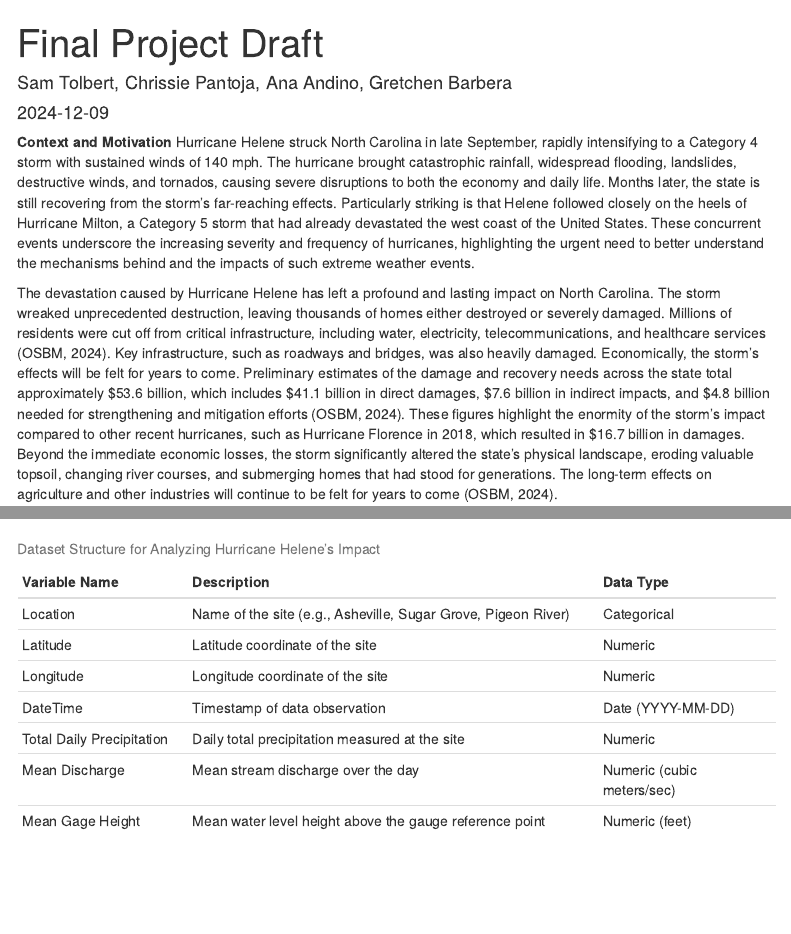
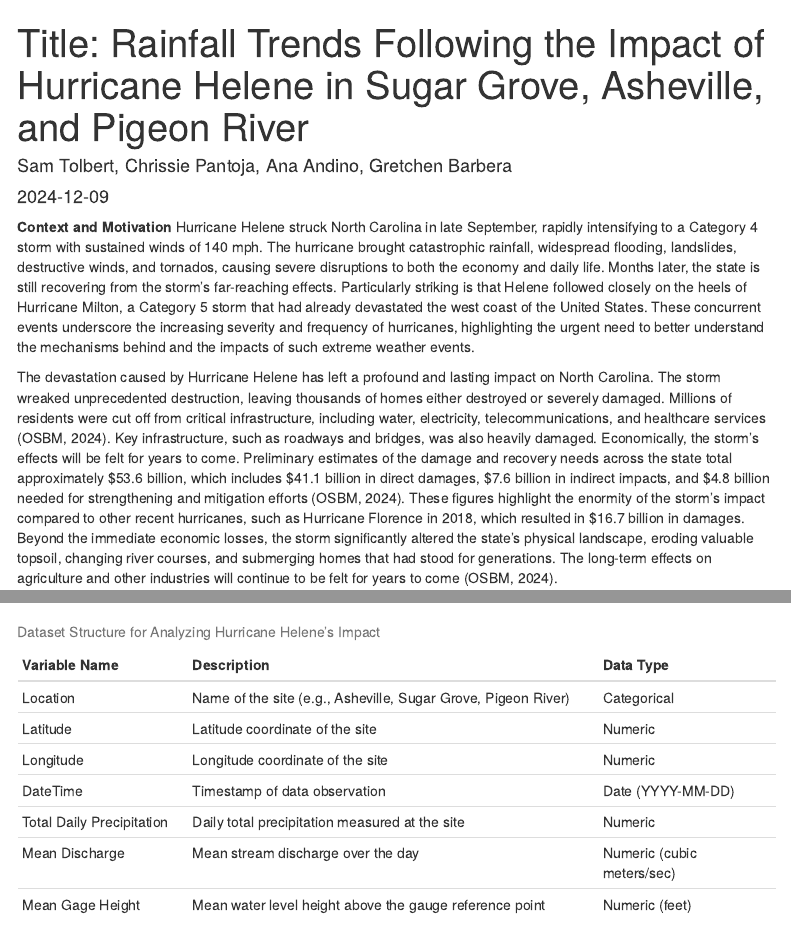
Before and after one commit to chrissiepantoja/TolbertAndinoPantojaBarbera_ENV872_EDA_FinalProject, an R Markdown document (Final Project Draft.Rmd): the page in a window 1100 px wide, from its top, and a second part further down, joined at a grey line. Rendered offline with R 4.5, knitr and Pandoc, with nearby package versions; some code elsewhere in the file could not run offline; menus at the side of the page are left out.

Commit message:
Title change

```diff
--- a/Final Project Draft.Rmd
+++ b/Final Project Draft.Rmd
@@ -1,5 +1,6 @@
 ---
-title: "Final Project Draft"
+title: "Title: Rainfall Trends Following the Impact of Hurricane Helene
+in Sugar Grove, Asheville, and Pigeon River"
 author: "Sam Tolbert, Chrissie Pantoja, Ana Andino, Gretchen Barbera"
 date: "2024-12-09"
 output:
```
